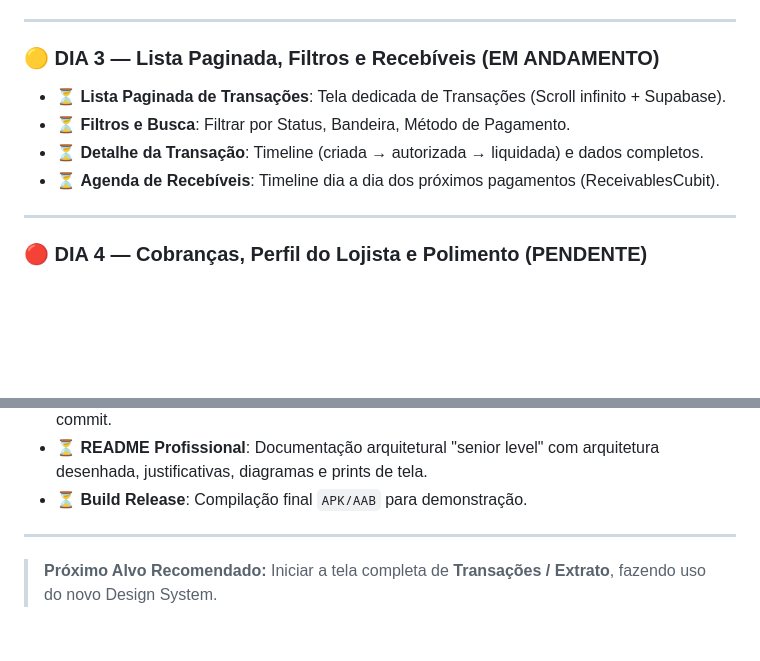
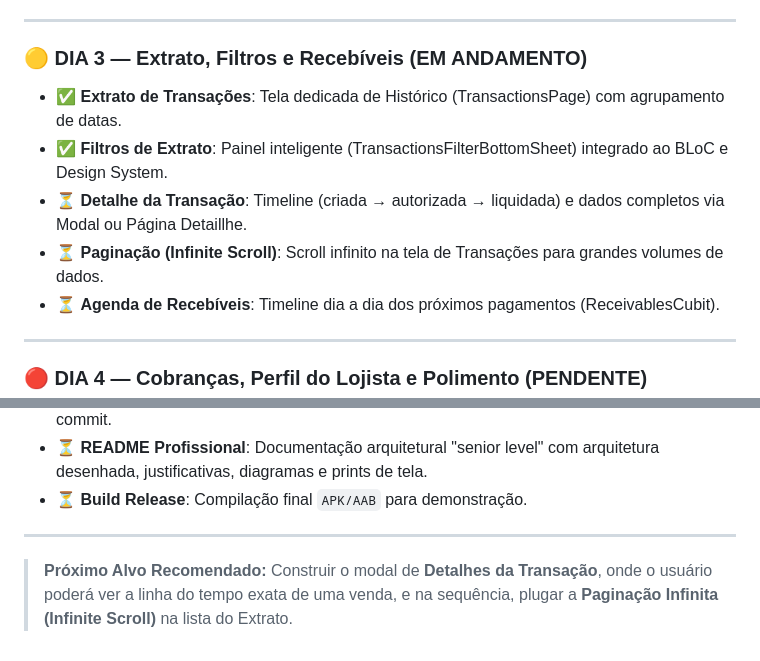
Before and after one commit to rotciWictor/flowpay, a Markdown page: docs/roadmap_macro.md, 2 parts joined by grey strips. Drawn GitHub-style; blank space fills up the shorter version.

```diff
--- a/docs/roadmap_macro.md
+++ b/docs/roadmap_macro.md
@@ -32,10 +32,11 @@ Foco na visão principal do lojista (Dash) e fundação do Design System.
 
 ---
 
-### 🟡 DIA 3 — Lista Paginada, Filtros e Recebíveis (EM ANDAMENTO)
-- ⏳ **Lista Paginada de Transações**: Tela dedicada de Transações (Scroll infinito + Supabase).
-- ⏳ **Filtros e Busca**: Filtrar por Status, Bandeira, Método de Pagamento.
-- ⏳ **Detalhe da Transação**: Timeline (criada → autorizada → liquidada) e dados completos.
+### 🟡 DIA 3 — Extrato, Filtros e Recebíveis (EM ANDAMENTO)
+- ✅ **Extrato de Transações**: Tela dedicada de Histórico (TransactionsPage) com agrupamento de datas.
+- ✅ **Filtros de Extrato**: Painel inteligente (TransactionsFilterBottomSheet) integrado ao BLoC e Design System.
+- ⏳ **Detalhe da Transação**: Timeline (criada → autorizada → liquidada) e dados completos via Modal ou Página Detaillhe.
+- ⏳ **Paginação (Infinite Scroll)**: Scroll infinito na tela de Transações para grandes volumes de dados.
 - ⏳ **Agenda de Recebíveis**: Timeline dia a dia dos próximos pagamentos (ReceivablesCubit).
 
 ---
@@ -57,4 +58,4 @@ As bases dessa fase já foram adiantadas para garantir qualidade contínua.
 
 ---
 
-> **Próximo Alvo Recomendado:** Iniciar a tela completa de **Transações / Extrato**, fazendo uso do novo Design System.
+> **Próximo Alvo Recomendado:** Construir o modal de **Detalhes da Transação**, onde o usuário poderá ver a linha do tempo exata de uma venda, e na sequência, plugar a **Paginação Infinita (Infinite Scroll)** na lista do Extrato.
```
Also changed, not shown: CHANGELOG.md (+25 -12 lines).
